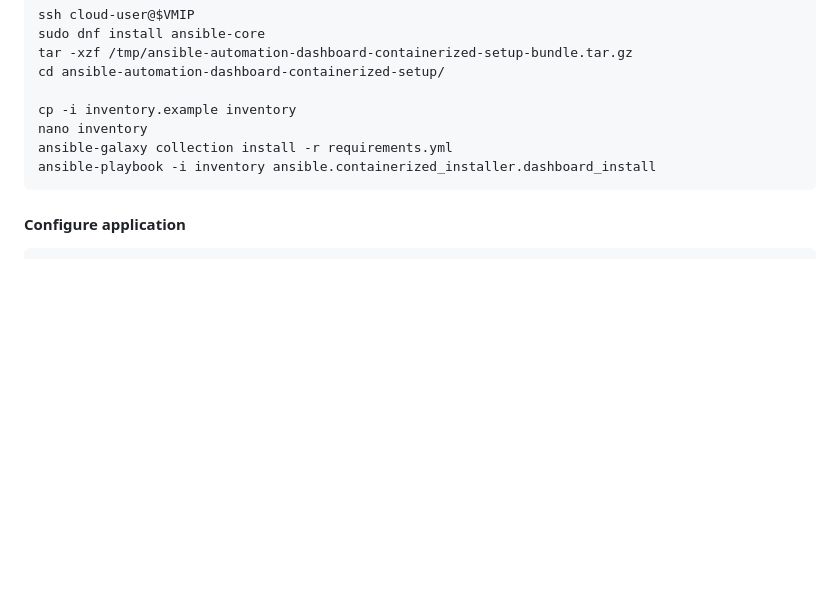
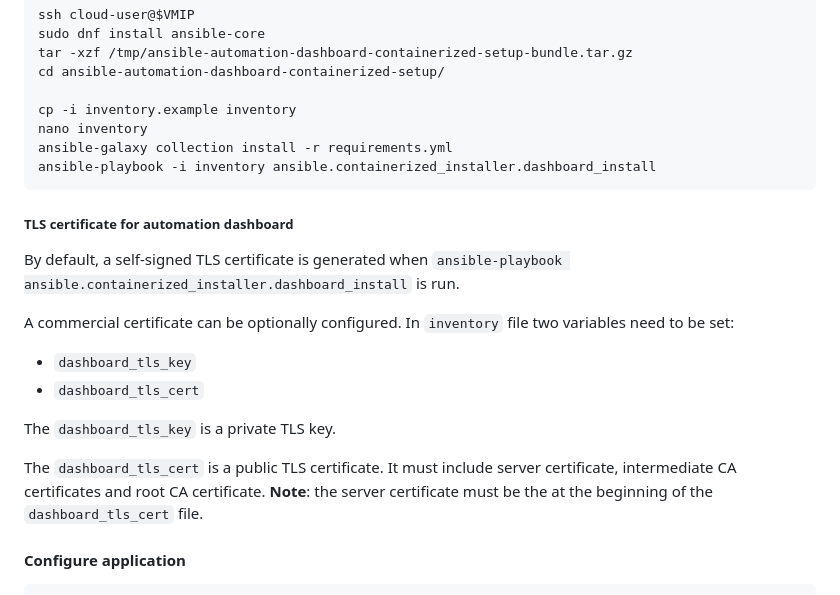
Before and after one commit to ansible/automation-reports, a Markdown page: setup/README.md, the part around the change. GitHub-like rendering; blank space fills up the shorter version.

Commit message:
Document how to use commercial certificate for automation dashboard
Signed-off-by: Justin Cinkelj <justin.cinkelj@xlab.si>

````diff
--- a/setup/README.md
+++ b/setup/README.md
@@ -113,6 +113,22 @@ ansible-galaxy collection install -r requirements.yml
 ansible-playbook -i inventory ansible.containerized_installer.dashboard_install
 ```
 
+##### TLS certificate for automation dashboard
+
+By default, a self-signed TLS certificate is generated when `ansible-playbook ansible.containerized_installer.dashboard_install` is run.
+
+A commercial certificate can be optionally configured.
+In `inventory` file two variables need to be set:
+
+ - `dashboard_tls_key`
+ - `dashboard_tls_cert`
+
+The `dashboard_tls_key` is a private TLS key.
+
+The `dashboard_tls_cert` is a public TLS certificate.
+It must include server certificate, intermediate CA certificates and root CA certificate.
+**Note**: the server certificate must be the at the beginning of the `dashboard_tls_cert` file.
+
 #### Configure application
 
 ```bash
````
